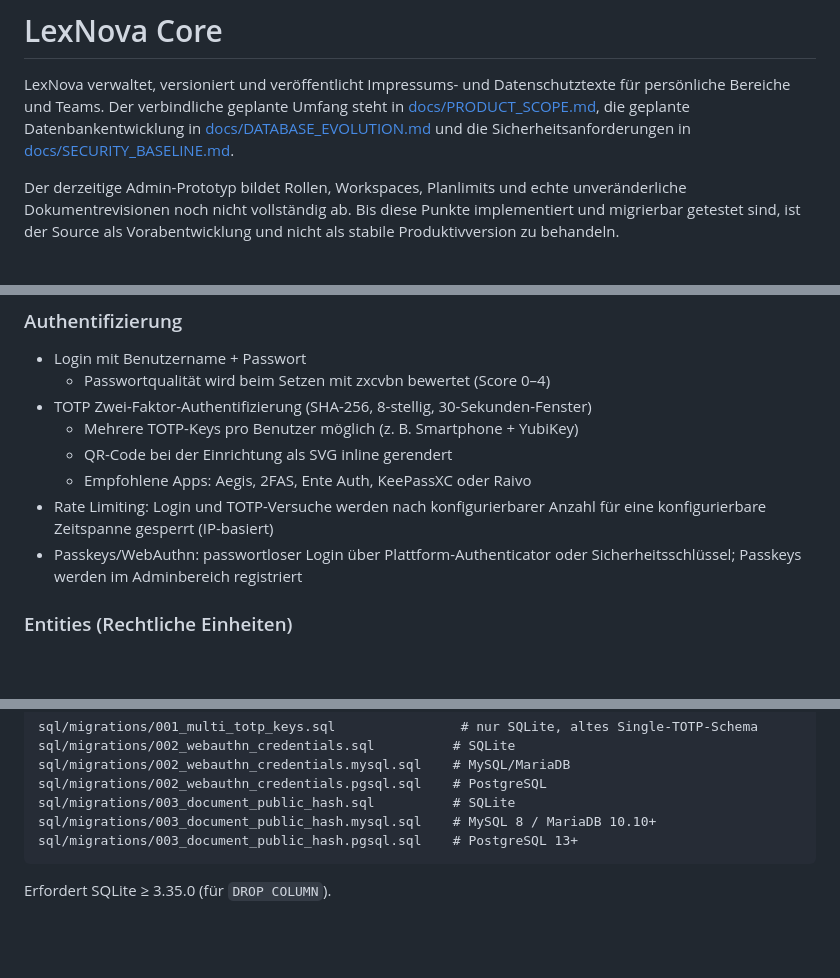
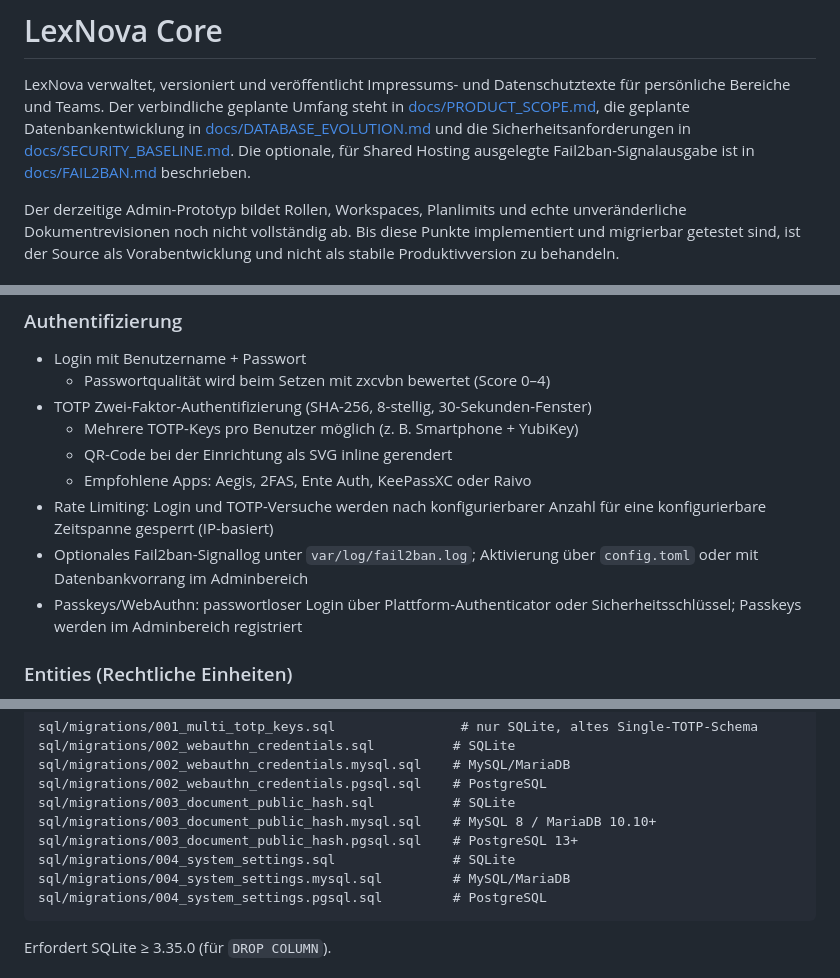
Before and after one commit to DiamantTh/LexNova, a Markdown page: README.de.md, 3 parts joined by grey strips. Drawn GitHub-style; blank space fills up the shorter version.

Commit message:
Document shared-host Fail2ban integration

````diff
--- a/README.de.md
+++ b/README.de.md
@@ -7,6 +7,8 @@ Datenbankentwicklung in
 [docs/DATABASE_EVOLUTION.md](docs/DATABASE_EVOLUTION.md) und die
 Sicherheitsanforderungen in
 [docs/SECURITY_BASELINE.md](docs/SECURITY_BASELINE.md).
+Die optionale, für Shared Hosting ausgelegte Fail2ban-Signalausgabe ist in
+[docs/FAIL2BAN.md](docs/FAIL2BAN.md) beschrieben.
 
 Der derzeitige Admin-Prototyp bildet Rollen, Workspaces, Planlimits und echte
 unveränderliche Dokumentrevisionen noch nicht vollständig ab. Bis diese Punkte
@@ -206,6 +209,8 @@ bin/lexnova user:totp-reset <username> [-y]     Alle TOTP-Keys eines Users lösc
   - Empfohlene Apps: Aegis, 2FAS, Ente Auth, KeePassXC oder Raivo
 - Rate Limiting: Login und TOTP-Versuche werden nach konfigurierbarer Anzahl
   für eine konfigurierbare Zeitspanne gesperrt (IP-basiert)
+- Optionales Fail2ban-Signallog unter `var/log/fail2ban.log`; Aktivierung über
+  `config.toml` oder mit Datenbankvorrang im Adminbereich
 - Passkeys/WebAuthn: passwortloser Login über Plattform-Authenticator oder
   Sicherheitsschlüssel; Passkeys werden im Adminbereich registriert
 
@@ -293,6 +298,9 @@ sql/migrations/002_webauthn_credentials.pgsql.sql    # PostgreSQL
 sql/migrations/003_document_public_hash.sql          # SQLite
 sql/migrations/003_document_public_hash.mysql.sql    # MySQL 8 / MariaDB 10.10+
 sql/migrations/003_document_public_hash.pgsql.sql    # PostgreSQL 13+
+sql/migrations/004_system_settings.sql               # SQLite
+sql/migrations/004_system_settings.mysql.sql         # MySQL/MariaDB
+sql/migrations/004_system_settings.pgsql.sql         # PostgreSQL
 ```
 
 Erfordert SQLite ≥ 3.35.0 (für `DROP COLUMN`).
````
Also changed, not shown: other parts of README.de.md (+1 -0 lines), docs/DATABASE_EVOLUTION.md (+1 -0 lines), docs/FAIL2BAN.md (added, +161 -0 lines).
